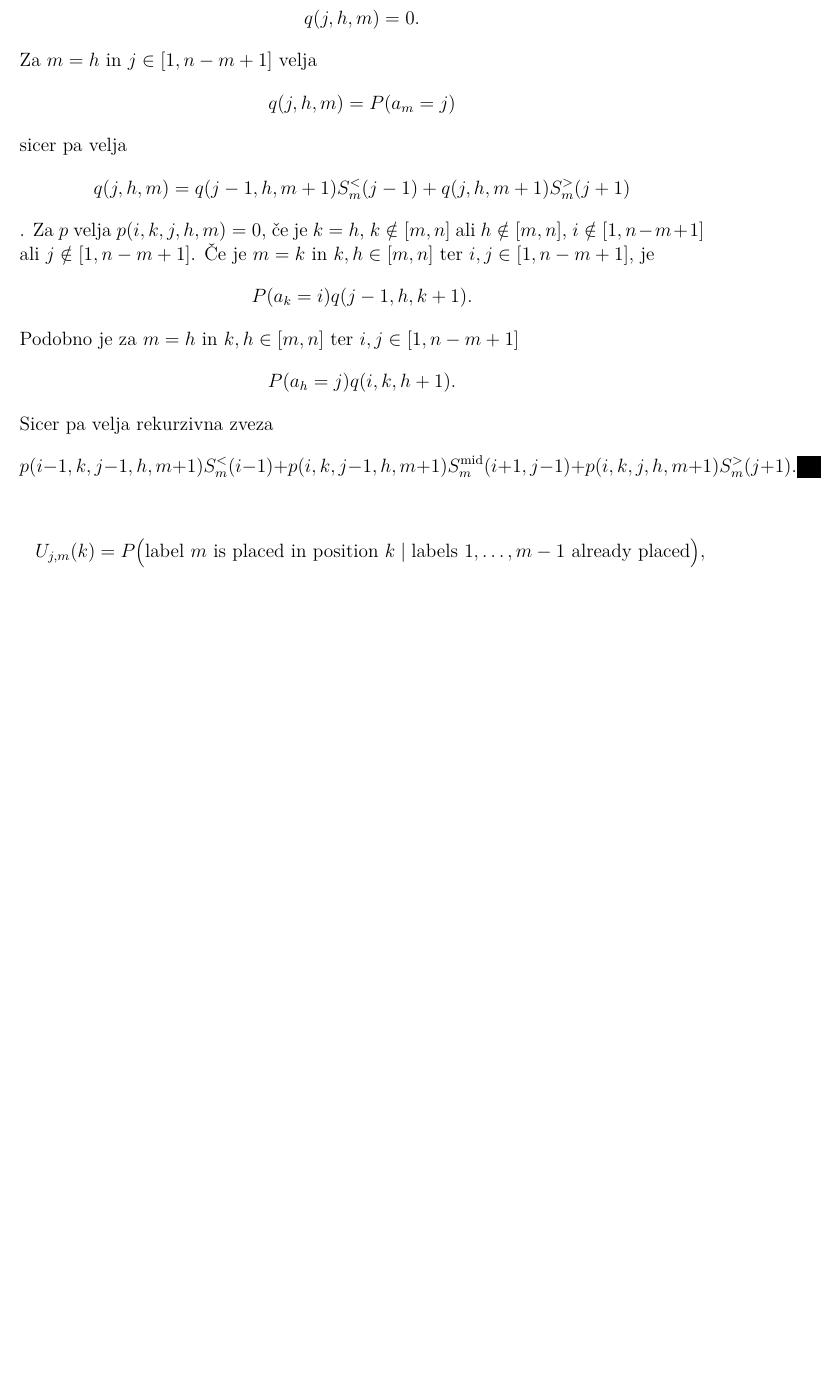
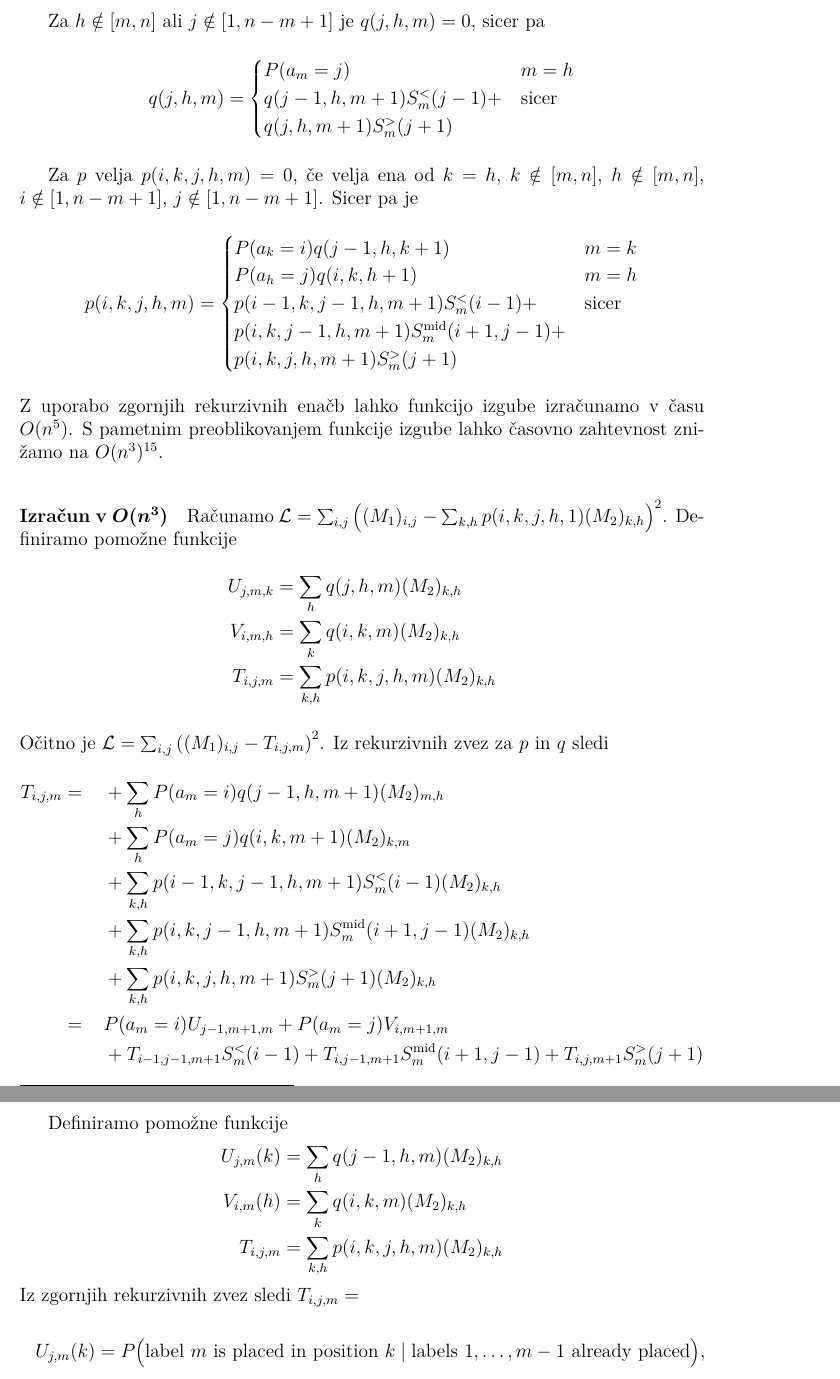
Before and after one commit to urhprimozic/gofi, a LaTeX thesis (thesis/primozic-27222028-2025.tex): part of page 33 of 37 before the commit and two parts of pages 33 and 34 of 39 after it, the two joined at a grey line, cut at the place of the change, the shorter picture padded with empty space. Compiled offline with pdfLaTeX.

Commit message:
recursive formulas

```diff
--- a/thesis/primozic-27222028-2025.tex
+++ b/thesis/primozic-27222028-2025.tex
@@ -1534,6 +1534,7 @@ Obstaja očitna\footnote{Za $G=\{g_1, g_2, \dotsc, g_m\}$ lahko
             in postavljamo $m$-ti element. S
             $q(j,h,m)$ označimo verjetnost, da bomo med
             tvorjenjem slučajen premutacije $h$ postavili na
-            $j$-to trenutno prosto mesto. Podobno s $p(i, k, j, h, m)$ označimo verjetnost, da bomo
+            $j$-to trenutno prosto mesto. Podobno s $p(i, k, j, h,
+            m)$ označimo verjetnost, da bomo
             med tvorjenjem slučajne permutacije $k$ postavili na
             $i$-to in $h$ na $j$-to trenutno prosto mesto.
@@ -1540,41 +1543,111 @@ Obstaja očitna\footnote{Za $G=\{g_1, g_2, \dotsc, g_m\}$ lahko
 
             Za $h \notin [m, n]$ ali $j \notin [1, n-m+1]$ je
-            $$q(j,h,m) = 0.$$
-            Za $m=h$ in $j \in [1, n-m+1]$ velja
-            $$q(j,h,m) = P(a_m = j)$$ sicer pa velja
-            $$q(j, h, m) =   q(j-1, h, m+1) S_m^<(j-1) +
-            q(j, h, m+1) S_m^>(j+1)$$.
+            $q(j,h,m) = 0$, sicer pa
+            %Za $m=h$ in $j \in [1, n-m+1]$ velja
+            %$$q(j,h,m) = P(a_m = j)$$ sicer pa velja
+            %$$q(j, h, m) =   q(j-1, h, m+1) S_m^<(j-1) +
+            %q(j, h, m+1) S_m^>(j+1)$$.
             %
+            $$
+            q(j, h, m) =
+            \begin{cases}
+              P(a_m = j) & m = h \\
+              q(j-1, h, m+1) S_m^<(j-1) +
+              & \text{sicer} \\
+              q(j, h, m+1) S_m^>(j+1)&\\
+            \end{cases}
+            $$
+
+            Za $p$ velja $p(i, k, j, h, m) = 0$, če velja ena od $k=h$,
+            $k \notin [m, n]$, $h \notin [m, n]$, $i \notin [1,
+            n-m+1]$, $j \notin [1, n-m+1]$.
+            Sicer pa je
+            %Če je $m=k$ in $k,h \in [m,n]$ ter $i,j \in [1, n-m+1]$,
+            %je
             %$$
-            %q(j, h, m) =
-            %\begin{cases}
-            %  0 & j \notin [1, n-m+1] \vee h \notin [m, n] \\
-            %  P(a_m = j) & m = h \wedge j \in [1, n-m+1] \\
-            %  q(j-1, h, m+1) S_m^<(j-1) +
-            %  q(j, h, m+1) S_m^>(j+1)
-            %  & \text{sicer}
-            %  \end{cases}
+            %p(i, k, j, h, m) = P(a_k = i) q(j-1, h, k+1).
             %$$
-            Za $p$ velja $p(i, k, j, h, m) = 0$, če je $k=h$,
-            $k \notin [m, n]$ ali $h \notin [m, n]$, $i \notin [1,
-            n-m+1]$ ali $j \notin [1, n-m+1]$.
-            Če je $m=k$ in $k,h \in [m,n]$ ter $i,j \in [1, n-m+1]$,
-            je
+            %Podobno je za $m=h$ in $k,h \in [m,n]$ ter $i,j \in [1,
+            %n-m+1]$
+            %$$
+            %p(i, k, j, h, m) =  P(a_h = j) q(i, k, h+1).
+            %$$
+            %Sicer pa velja rekurzivna zveza
+            %\begin{align*}
+            %  p(i, k, j, h, m) &= \\
+            %  p(i-1, k, j-1, h, m+1) &S_m^<(i-1) +\\
+            %  p(i, k, j-1, h, m+1) &S_m^{\text{mid}}(i+1, j-1) +\\
+            %  p(i, k, j, h, m+1) &S_m^>(j+1).
+            %\end{align*}
             $$
-            P(a_k = i) q(j-1, h, k+1).
+            p(i, k, j, h, m) =
+            \begin{cases}
+              P(a_k = i) q(j-1, h, k+1) & m = k \\
+              P(a_h = j) q(i, k, h+1) & m = h \\
+              p(i-1, k, j-1, h, m+1) S_m^<(i-1) +
+              &  \text{sicer} \\
+              p(i, k, j-1, h, m+1) S_m^{\text{mid}}(i+1, j-1) +
+              &\\
+              p(i, k, j, h, m+1) S_m^>(j+1)
+              & \\
+            \end{cases}
             $$
-            Podobno je za $m=h$ in $k,h \in [m,n]$ ter $i,j \in [1,
-            n-m+1]$
-            $$
-            P(a_h = j) q(i, k, h+1).
-            $$
-            Sicer pa velja rekurzivna zveza
-            $$
-            p(i-1, k, j-1, h, m+1) S_m^<(i-1) +
-              p(i, k, j-1, h, m+1) S_m^{\text{mid}}(i+1, j-1) +
-              p(i, k, j, h, m+1) S_m^>(j+1).
-            $$
-
+            %
+            Z uporabo zgornjih rekurzivnih
+            enačb lahko funkcijo izgube izračunamo v času
+            $O(n^5)$. S pametnim preoblikovanjem funkcije izgube lahko
+            časovno zahtevnost znižamo na $O(n^3)$\footnote{\TODO{to
+            je dovolj }}.
+            %
+            \paragraph{Izračun v $O(n^3)$}
+            %
+            Računamo
+            $\loss = \sum_{i,j} \left ((M_1)_{i,j} - \sum_{k,h}p(i, k, j,
+            h, 1) (M_2)_{k,h} \right )^2$.
+            Definiramo pomožne funkcije
+            \begin{align*}
+              U_{j, m, k} &= \sum_h q(j, h, m)(M_2)_{k, h} \\
+              V_{i, m, h} &= \sum_k q(i, k, m)(M_2)_{k, h} \\
+              T_{i, j, m} &= \sum_{k,h} p(i, k, j, h, m) (M_2)_{k,h}
+            \end{align*}
+            Očitno je $\loss = \sum_{i,j} \left ((M_1)_{i,j} - T_{i,
+            j, m} \right )^2$. Iz rekurzivnih zvez za $p$ in $q$
+            sledi
+            \begin{align*}
+T_{i, j, m} &={} &
+   &+\sum_h  P(a_m = i) q(j-1, h, m+1) (M_2)_{m,h}  \\
+          &   &
+   &+\sum_h  P(a_m = j) q(i, k, m+1) (M_2)_{k,m} \\
+          &   &
+  &+ \sum_{k, h}
+      p(i-1, k, j-1, h, m+1) S_m^<(i-1) (M_2)_{k,h} \\
+          &   &
+   &+\sum_{k, h}
+      p(i, k, j-1, h, m+1) S_m^{\text{mid}}(i+1, j-1)(M_2)_{k,h} \\
+          &   &
+   &+\sum_{k, h}
+      p(i, k, j, h, m+1) S_m^>(j+1) (M_2)_{k,h} \\
+   &={} &
+   &P(a_m=i)  U_{j-1, m+1, m} +
+   P(a_m=j) V_{i, m+1, m} \\
+   & & &+
+   T_{i-1, j-1, m+1}  S_m^<(i-1) +
+   T_{i, j-1, m+1}  S_m^{\text{mid}}(i+1, j-1) +
+   T_{i, j, m+1}  S_m^>(j+1)
+\end{align*}
+
+
+
+
+%%%%%%%%%%%%%%%%%%%%%%%%%%%%%%%%%%%%%%%%%%%%%%%%%%
+            Definiramo pomožne funkcije
+            \begin{align*}
+              U_{j, m}(k) &= \sum_h q(j-1, h, m)(M_2)_{k, h} \\
+              V_{i, m}(h) &= \sum_k q(i, k, m)(M_2)_{k, h} \\
+              T_{i, j, m} &= \sum_{k,h} p(i, k, j, h, m) (M_2)_{k,h}
+            \end{align*}
+            Iz zgornjih rekurzivnih zvez sledi
+            $T_{i, j, m} = $
 
             %
             %$$
```
Also changed, not shown: thesis/primozic-27222028-2025.tex (5 more changed lines).
